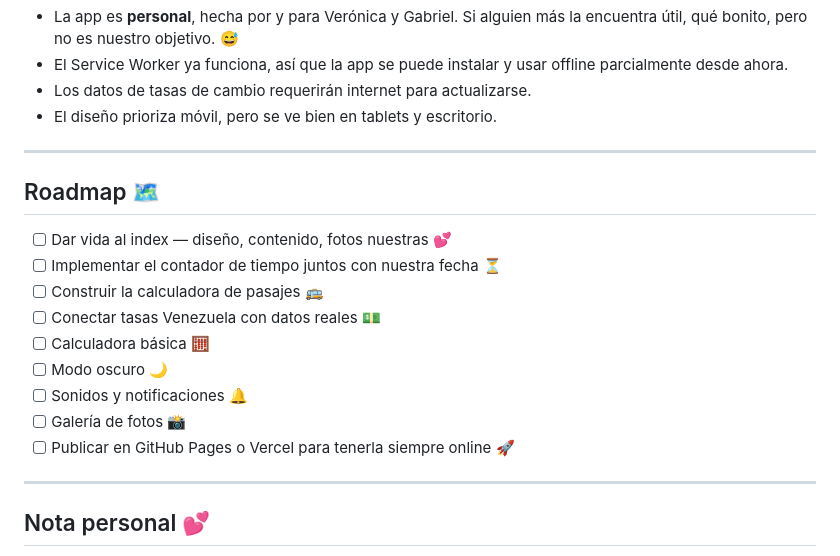
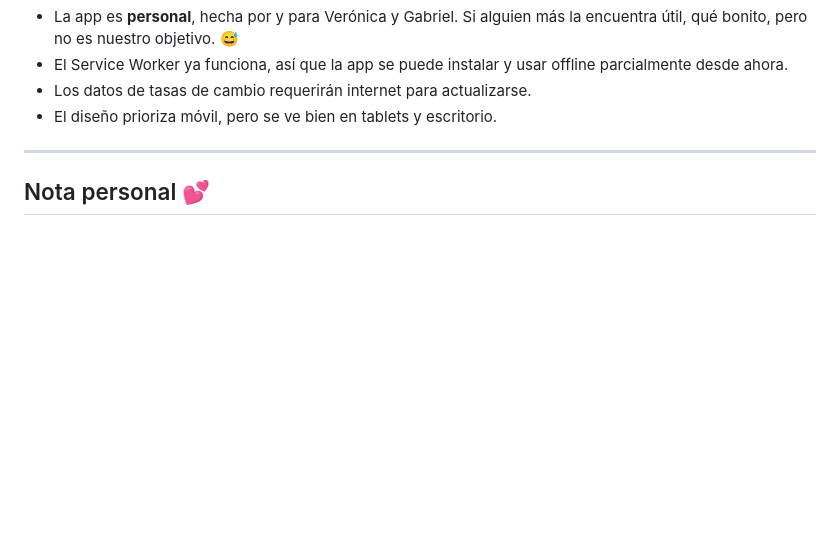
Before and after one commit to jesus-almeida/Gaviko, a Markdown page: README.md, the part around one of its changes. GitHub-like rendering; blank space fills up the shorter version.

```diff
--- a/README.md
+++ b/README.md
@@ -268,20 +271,6 @@ Si quieres seguirnos o saber más de nosotros:
 
 ---
 
-## Roadmap 🗺️
-
-- [ ] Dar vida al index — diseño, contenido, fotos nuestras 💕
-- [ ] Implementar el contador de tiempo juntos con nuestra fecha ⏳
-- [ ] Construir la calculadora de pasajes 🚌
-- [ ] Conectar tasas Venezuela con datos reales 💵
-- [ ] Calculadora básica 🧮
-- [ ] Modo oscuro 🌙
-- [ ] Sonidos y notificaciones 🔔
-- [ ] Galería de fotos 📸
-- [ ] Publicar en GitHub Pages o Vercel para tenerla siempre online 🚀
-
----
-
 ## Nota personal 💕
 
 Este proyecto es un diario de aprendizaje y un regalo digital. Todo lo que está aquí lo hemos ido construyendo paso a paso, y aunque falte mucho, cada línea tiene cariño.
```
Also changed, not shown: other parts of README.md (+85 -82 lines).
